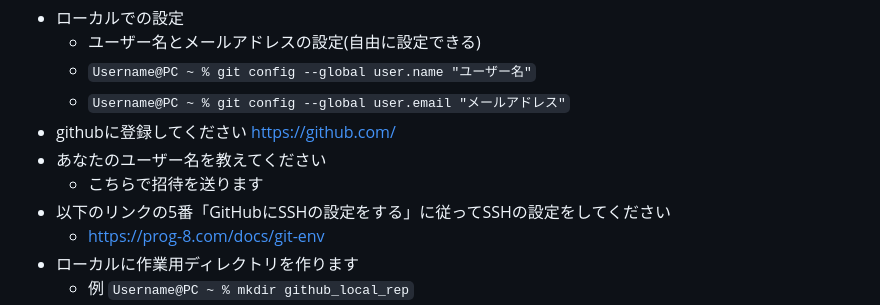
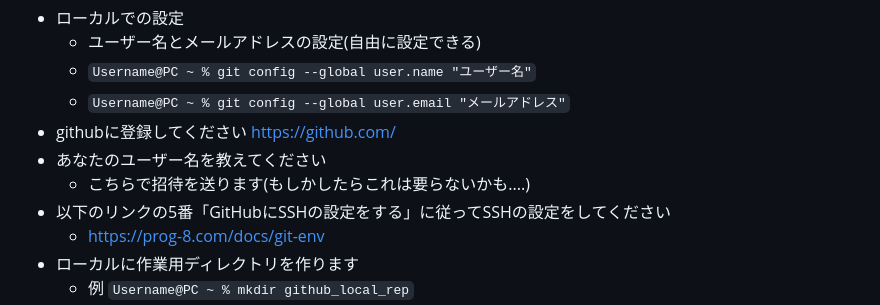
Before and after one commit to SATSUKIUM/2024B4Experiment, a Markdown page: README.md, the part around the change. GitHub-like rendering.

```diff
--- a/README.md
+++ b/README.md
@@ -24,7 +24,7 @@ githubではスクリプトやマクロを共同編集できます。1つのフ
     - `Username@PC ~ % git config --global user.email "メールアドレス"`
 - githubに登録してください https://github.com/
 - あなたのユーザー名を教えてください
-    - こちらで招待を送ります
+    - こちらで招待を送ります(もしかしたらこれは要らないかも....)
 - 以下のリンクの5番「GitHubにSSHの設定をする」に従ってSSHの設定をしてください
     - https://prog-8.com/docs/git-env
 - ローカルに作業用ディレクトリを作ります
```
